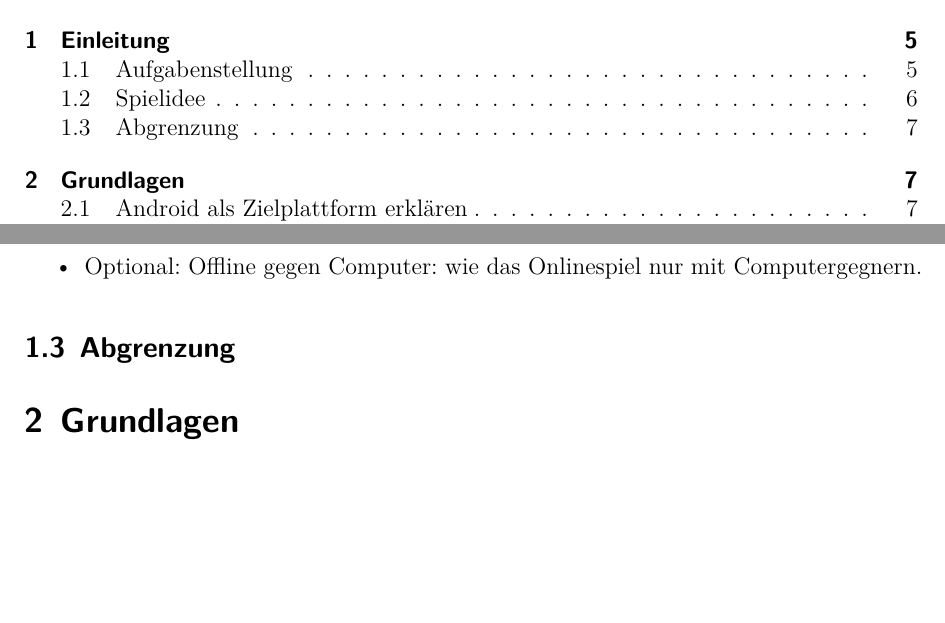
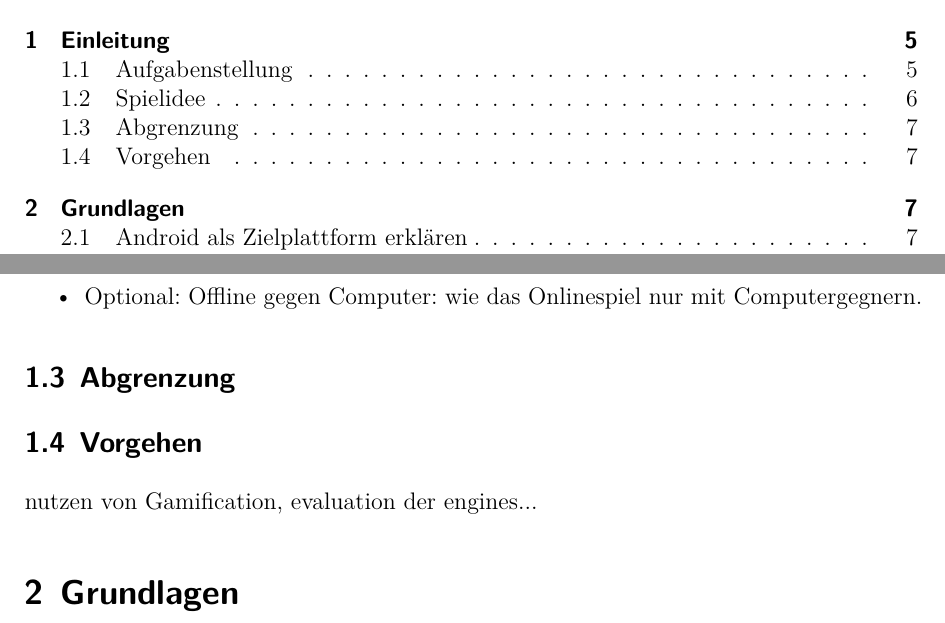
Before and after one commit to dhbwse/the-project, a LaTeX document (dokumentation/dokumentation.tex, which reads dokumentation/einleitung.tex): two parts of pages 2 and 7 of 10, joined at a grey line, cut so that both start at the same text, the shorter picture padded with empty space. Compiled offline with XeLaTeX; an older LaTeX class or package is replaced by its successor.

Commit message:
einleitung: added section vorgehen

```diff
--- a/dokumentation/einleitung.tex
+++ b/dokumentation/einleitung.tex
@@ -45,3 +45,5 @@
 	\end{itemize}
 
 \subsection{Abgrenzung}
+\subsection{Vorgehen}
+	nutzen von Gamification, evaluation der engines...
```
